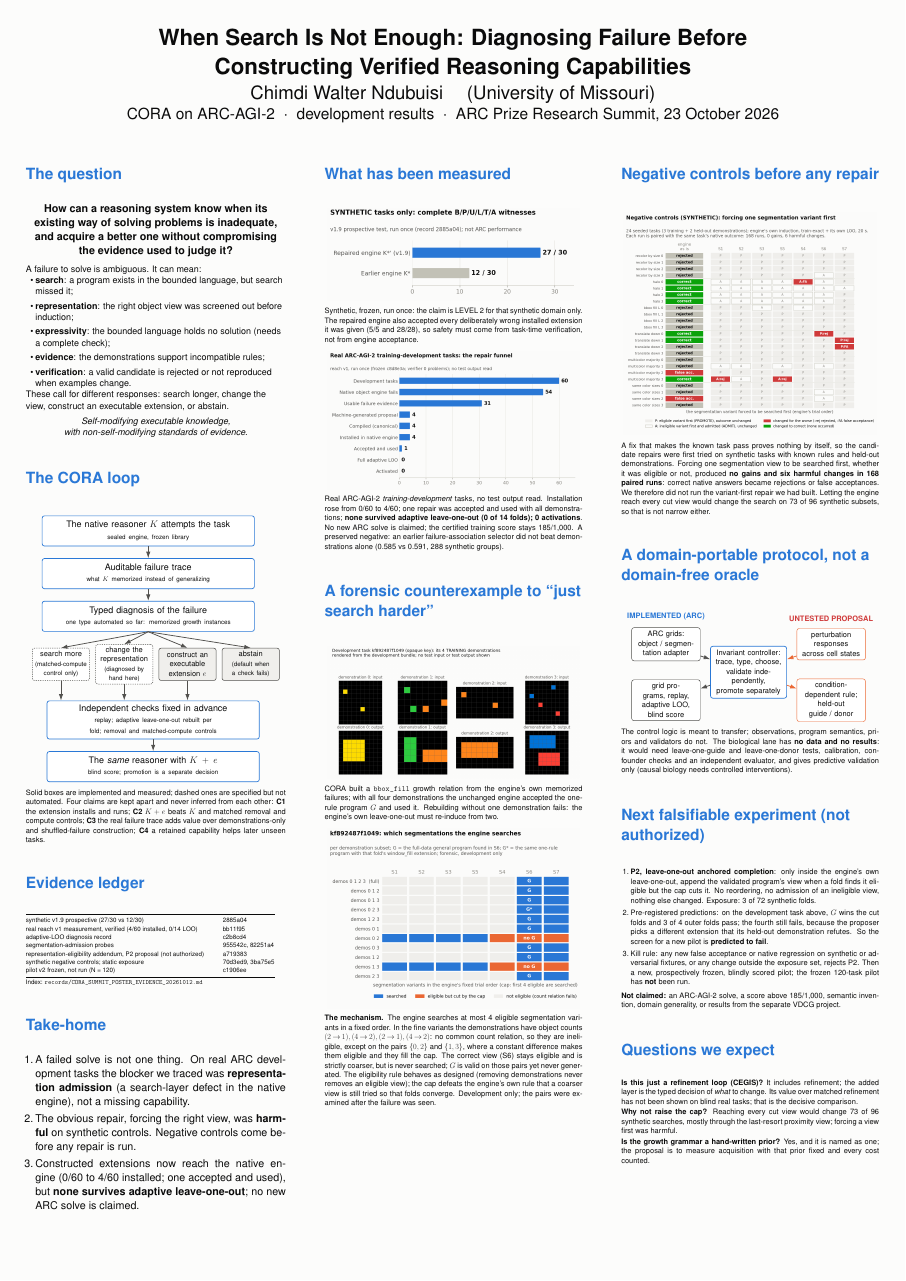
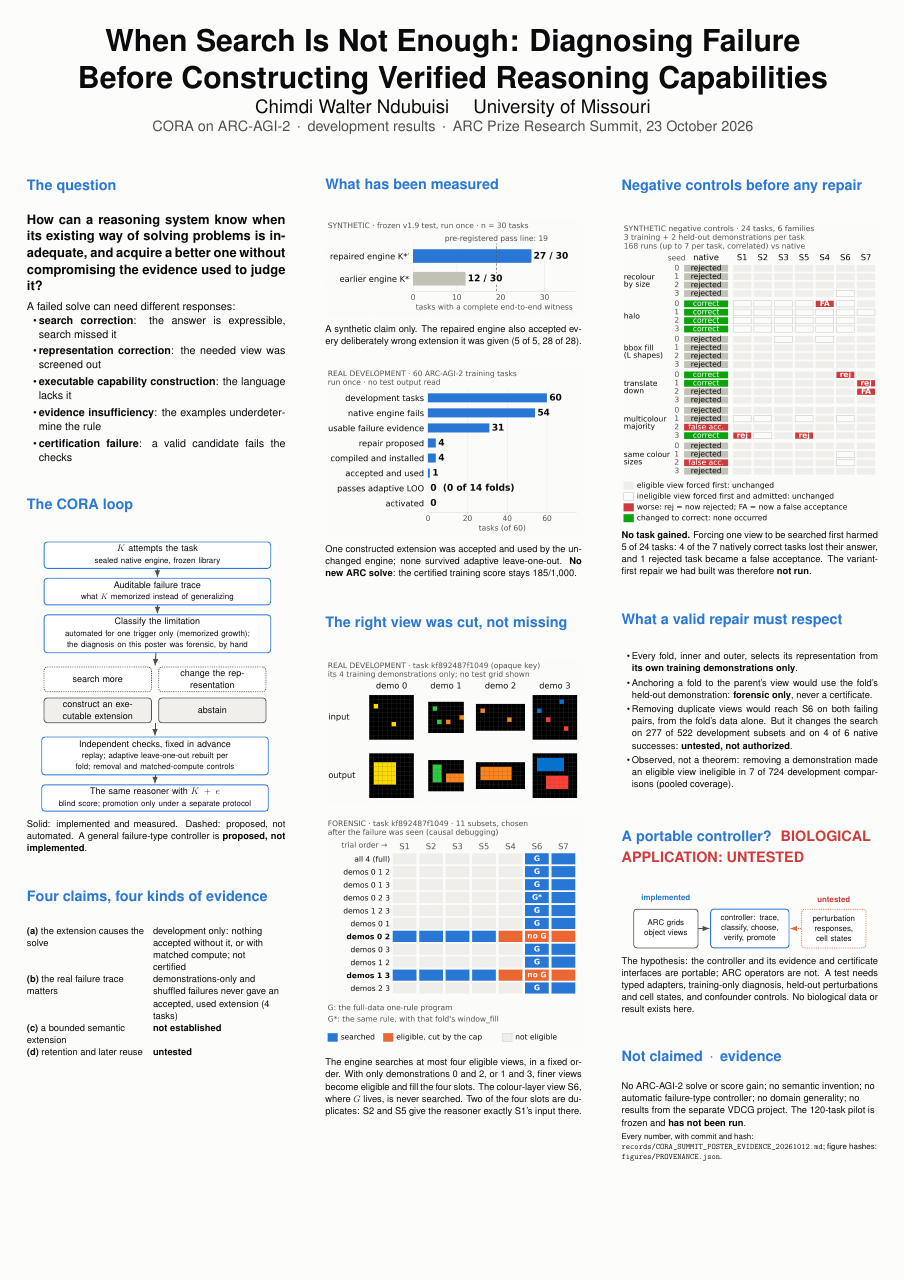
Before and after one commit to ChimdiWalter/Symbolic_Reasoning_LLM_ARC-AGI, a LaTeX poster (docs/summit_poster/poster.tex): the whole page. Compiled offline with pdfLaTeX; a LaTeX package or settings file that is missing is left out.

Commit message:
Summit poster and paper QC after the post-diagnosis addendum: poster rebuilt for A0 legibility (body 30 pt, titles 40 pt, diagram text 22-25 pt, figures drawn at printed size 24.1 cm with text >= 20 pt, tier and denominator on every figure, inputs pinned by sha256, provenance in figures/PROVENANCE.json, byte-reproducible build.sh); corrected wording everywhere: count consistency deletion-stable but the complete eligibility test not monotone, P2 forensic only, the failure-type controller proposed not implemented, negative controls at task level (0 of 24 gained, 5 harmed; 168 correlated runs); (a)-(d) novelty evidence kept apart; BIOLOGICAL APPLICATION: UNTESTED; abstract corrected; RESUME and ledger updated

```diff
--- a/docs/summit_poster/poster.tex
+++ b/docs/summit_poster/poster.tex
@@ -22,9 +36,6 @@
 
 \usetheme{Simple}
 \tikzposterlatexaffectionproofoff
-\makeatletter
-\settitle{\centering\vbox{\color{titlefgcolor}{\bfseries\Huge \@title\par}\vspace*{0.7em}{\huge \@author\par}\vspace*{0.5em}{\LARGE \@institute}}}
-\makeatother
 \colorlet{backgroundcolor}{paper}
 \colorlet{framecolor}{paper}
 \colorlet{titlefgcolor}{ink}
@@ -40,7 +50,7 @@
+\makeatother
 
-\title{\parbox{0.92\linewidth}{\centering When Search Is Not Enough: Diagnosing Failure Before\\
-  Constructing Verified Reasoning Capabilities}}
-\author{Chimdi Walter Ndubuisi \quad (University of Missouri)}
-\institute{CORA on ARC-AGI-2 \;$\cdot$\; development results \;$\cdot$\; ARC Prize Research Summit, 23 October 2026}
+\title{\parbox{0.94\linewidth}{\centering When Search Is Not Enough: Diagnosing Failure\\ Before Constructing Verified Reasoning Capabilities}}
+\author{Chimdi Walter Ndubuisi \quad University of Missouri}
+\institute{CORA on ARC-AGI-2 \,$\cdot$\, development results \,$\cdot$\, ARC Prize Research Summit, 23 October 2026}
 
 \tikzset{
@@ -53,182 +63,145 @@
 }
 
 \begin{document}
-\maketitle[width=0.96\linewidth]
-
+\maketitle[width=0.97\linewidth]
 \begin{columns}
 % ======================================================================
 \column{0.333}
-\block{The question}{
-  \centering\large\textbf{How can a reasoning system know when its existing way of solving problems is
-  inadequate, and acquire a better one without compromising the evidence used to judge it?}\par
-  \vspace{0.6em}\normalsize\raggedright
-  A failure to solve is ambiguous. It can mean:
+\block{\bt{The question}}{\bodyfont
+  {\questfont How can a reasoning system know when its existing way of solving problems is
+  inadequate, and acquire a better one without compromising the evidence used to judge it?\par}
+  \vspace{0.5em}
+  A failed solve can need different responses:
   \begin{itemize}
-    \item \textbf{search}: a program exists in the bounded language, but search missed it;
-    \item \textbf{representation}: the right object view was screened out before induction;
-    \item \textbf{expressivity}: the bounded language holds no solution (needs a complete check);
-    \item \textbf{evidence}: the demonstrations support incompatible rules;
-    \item \textbf{verification}: a valid candidate is rejected or not reproduced when examples change.
+    \item \textbf{search correction}: the answer is expressible, search missed it
+    \item \textbf{representation correction}: the needed view was screened out
+    \item \textbf{executable capability construction}: the language lacks it
+    \item \textbf{evidence insufficiency}: the examples underdetermine the rule
+    \item \textbf{certification failure}: a valid candidate fails the checks
   \end{itemize}
-  These call for different responses: search longer, change the view, construct an executable
-  extension, or abstain.\par
-  \vspace{0.4em}\centering\textit{Self-modifying executable knowledge,\\ with non-self-modifying standards of evidence.}
 }
 
-\block{The CORA loop}{
+\block{\bt{The CORA loop}}{\bodyfont
   \begin{tikzfigure}
-  \begin{tikzpicture}[node distance=1.1cm]
-    \node[stage] (k) {The native reasoner $K$ attempts the task\\ \footnotesize sealed engine, frozen library};
-    \node[stage, below=of k] (t) {Auditable failure trace\\ \footnotesize what $K$ memorized instead of generalizing};
-    \node[stage, below=of t] (d) {Typed diagnosis of the failure\\ \footnotesize one type automated so far: memorized growth instances};
-    \node[planned, below=1.5cm of d, xshift=-8.1cm] (c1) {search more\\ \footnotesize (matched-compute control only)};
-    \node[planned, right=0.5cm of c1] (c2) {change the\\ representation\\ \footnotesize (diagnosed by hand here)};
-    \node[choice, right=0.5cm of c2] (c3) {construct an\\ executable\\ extension $e$};
-    \node[choice, right=0.5cm of c3] (c4) {abstain\\ \footnotesize (default when a check fails)};
-    \node[stage, below=1.5cm of c2.south east] (v) {Independent checks fixed in advance\\ \footnotesize replay; adaptive leave-one-out rebuilt per fold; removal and matched-compute controls};
-    \node[stage, below=of v] (r) {The \emph{same} reasoner with $K+e$\\ \footnotesize blind score; promotion is a separate decision};
+  \begin{tikzpicture}[node distance=0.85cm]
+    \node[stage] (k) {$K$ attempts the task\\ \diagsub sealed native engine, frozen library};
+    \node[stage, below=of k] (t) {Auditable failure trace\\ \diagsub what $K$ memorized instead of generalizing};
+    \node[stage, below=of t] (d) {Classify the limitation\\ \diagsub automated for one trigger only (memorized growth);
+      the diagnosis on this poster was forensic, by hand};
+    \node[planned, below=1.25cm of d.south west, anchor=north west] (c1) {search more};
+    \node[planned, right=0.6cm of c1] (c2) {change the representation};
+    \node[choice, below=0.5cm of c1] (c3) {construct an executable extension};
+    \node[choice, right=0.6cm of c3] (c4) {abstain};
+    \node[fit=(c1)(c2)(c3)(c4), inner sep=0pt] (grp) {};
+    \node[stage, below=1.25cm of grp] (v) {Independent checks, fixed in advance\\ \diagsub replay; adaptive
+      leave-one-out rebuilt per fold; removal and matched-compute controls};
+    \node[stage, below=of v] (r) {The same reasoner with $K+e$\\ \diagsub blind score; promotion only under a
+      separate protocol};
     \draw[flow] (k) -- (t);
     \draw[flow] (t) -- (d);
-    \foreach \c in {c1, c2, c3, c4} \draw[flow] (d.south) -- (\c.north);
-    \foreach \c in {c1, c2, c3} \draw[flow] (\c.south) -- (v.north -| \c.south);
+    \draw[flow] (d) -- (grp.north);
+    \draw[flow] (grp.south) -- (v);
     \draw[flow] (v) -- (r);
   \end{tikzpicture}
   \end{tikzfigure}
-  \small Solid boxes are implemented and measured; dashed ones are specified but not automated.
-  Four claims are kept apart and never inferred from each other: \textbf{C1} the extension installs and
-  runs; \textbf{C2} $K+e$ beats $K$ and matched removal and compute controls; \textbf{C3} the real
-  failure trace adds value over demonstrations-only and shuffled-failure construction; \textbf{C4} a
-  retained capability helps later unseen tasks.
+  \secfont Solid: implemented and measured. Dashed: proposed, not automated. A general
+  failure-type controller is \textbf{proposed, not implemented}.
 }
 
-\block{Evidence ledger}{
-  \footnotesize
-  \begin{tabular}{@{}>{\raggedright}p{0.74\linewidth}l@{}}
-    \toprule
-    synthetic v1.9 prospective (27/30 vs 12/30) & 2885a04\\
-    real reach v1 measurement, verified (4/60 installed, 0/14 LOO) & bb11f95\\
-    adaptive-LOO diagnosis record & c2b8cd4\\
-    segmentation-admission probes & 955542c, 82251a4\\
-    representation-eligibility addendum, P2 proposal (not authorized) & a719383\\
-    synthetic negative controls; static exposure & 70d3ed9, 3ba75e5\\
-    pilot v2 frozen, not run (N = 120) & c1906ee\\
-    \bottomrule
-  \end{tabular}\par
-  \vspace{0.3em}Index: \texttt{records/CORA\_SUMMIT\_POSTER\_EVIDENCE\_20261012.md}
-}
-
-\block{Take-home}{
-  \begin{enumerate}
-    \item A failed solve is not one thing. On real ARC development tasks the blocker we traced was
-      \textbf{representation admission} (a search-layer defect in the native engine), not a missing capability.
-    \item The obvious repair, forcing the right view, was \textbf{harmful} on synthetic controls. Negative
-      controls come before any repair is run.
-    \item Constructed extensions now reach the native engine (0/60 to 4/60 installed; one accepted and
-      used), but \textbf{none survives adaptive leave-one-out}; no new ARC solve is claimed.
-  \end{enumerate}
+\block{\bt{Four claims, four kinds of evidence}}{\bodyfont
+  \secfont
+  \begin{tabular}{@{}>{\raggedright\arraybackslash}p{0.47\linewidth}>{\raggedright\arraybackslash}p{0.49\linewidth}@{}}
+    \textbf{(a)} the extension causes the solve & development only: nothing accepted without it, or with matched compute;
+      not certified\\[0.35em]
+    \textbf{(b)} the real failure trace matters & demonstrations-only and shuffled failures never gave an accepted,
+      used extension (4 tasks)\\[0.35em]
+    \textbf{(c)} a bounded semantic extension & \textbf{not established}\\[0.35em]
+    \textbf{(d)} retention and later reuse & \textbf{untested}\\
+  \end{tabular}
 }
 
 % ======================================================================
 \column{0.333}
-\block{What has been measured}{
+\block{\bt{What has been measured}}{\bodyfont
   \begin{tikzfigure}
-    \includegraphics[width=0.98\linewidth]{figures/fig_synthetic_v19.png}
+    \includegraphics[width=\linewidth]{figures/fig_synthetic_v19.png}
   \end{tikzfigure}
-  \small Synthetic, frozen, run once: the claim is LEVEL 2 for that synthetic domain only. The repaired
-  engine also accepted every deliberately wrong installed extension it was given (5/5 and 28/28), so
-  safety must come from task-time verification, not from engine acceptance.
+  \secfont A synthetic claim only. The repaired engine also accepted every deliberately wrong extension it
+  was given (5 of 5, 28 of 28).
+  \vspace{0.4em}
   \begin{tikzfigure}
-    \includegraphics[width=0.98\linewidth]{figures/fig_funnel_reach_v1.png}
+    \includegraphics[width=\linewidth]{figures/fig_funnel_reach_v1.png}
   \end{tikzfigure}
-  \small Real ARC-AGI-2 \emph{training-development} tasks, no test output read. Installation rose from 0/60
-  to 4/60; one repair was accepted and used with all demonstrations; \textbf{none survived adaptive
-  leave-one-out (0 of 14 folds); 0 activations}. No new ARC solve is claimed; the certified training
-  score stays 185/1{,}000. A preserved negative: an earlier failure-association selector did not beat
-  demonstrations alone (0.585 vs 0.591, 288 synthetic groups).
+  \secfont One constructed extension was accepted and used by the unchanged engine; none survived
+  adaptive leave-one-out. \textbf{No new ARC solve}: the certified training score stays 185/1{,}000.
 }
 
-\block{A forensic counterexample to ``just search harder''}{
+\block{\bt{The right view was cut, not missing}}{\bodyfont
   \begin{tikzfigure}
-    \includegraphics[width=0.98\linewidth]{figures/fig_kf89_training_demonstrations.png}
+    \includegraphics[width=\linewidth]{figures/fig_kf89_training_demonstrations.png}
   \end{tikzfigure}
-  \small CORA built a \texttt{bbox\_fill} growth relation from the engine's own memorized failures; with
-  all four demonstrations the unchanged engine accepted the one-rule program $G$ and used it. Rebuilding
-  without one demonstration fails: the engine's own leave-one-out must re-induce from two.
+  \vspace{0.2em}
   \begin{tikzfigure}
-    \includegraphics[width=0.98\linewidth]{figures/fig_kf89_variant_admission.png}
+    \includegraphics[width=\linewidth]{figures/fig_kf89_variant_admission.png}
   \end{tikzfigure}
-  \small \textbf{The mechanism.} The engine searches at most 4 eligible segmentation variants in a fixed
-  order. In the fine variants the demonstrations have object counts $(2\!\to\!1),(4\!\to\!2),(2\!\to\!1),(4\!\to\!2)$:
-  no common count relation, so they are ineligible, except on the pairs $\{0,2\}$ and $\{1,3\}$, where a
-  constant difference makes them eligible and they fill the cap. The correct view (S6) stays eligible and
-  is strictly coarser, but is never searched; $G$ is valid on those pairs yet never generated. The
-  eligibility rule behaves as designed (removing demonstrations never removes an eligible view); the cap
-  defeats the engine's own rule that a coarser view is still tried so that folds converge.
-  Development only; the pairs were examined after the failure was seen.
+  \secfont The engine searches at most four eligible views, in a fixed order. With only demonstrations
+  0 and 2, or 1 and 3, finer views become eligible and fill the four slots. The colour-layer view S6,
+  where $G$ lives, is never searched. Two of the four slots are duplicates: S2 and S5 give the
+  reasoner exactly S1's input there.
 }
 
 % ======================================================================
 \column{0.333}
-\block{Negative controls before any repair}{
+\block{\bt{Negative controls before any repair}}{\bodyfont
   \begin{tikzfigure}
-    \includegraphics[width=0.98\linewidth]{figures/fig_negative_controls.png}
+    \includegraphics[width=\linewidth]{figures/fig_negative_controls.png}
   \end{tikzfigure}
-  \small A fix that makes the known task pass proves nothing by itself, so the candidate repairs were
-  first tried on synthetic tasks with known rules and held-out demonstrations. Forcing one segmentation
-  view to be searched first, whether it was eligible or not, produced \textbf{no gains and six harmful
-  changes in 168 paired runs}: correct native answers became rejections or false acceptances. We
-  therefore did not run the variant-first repair we had built. Letting the engine reach every cut view
-  would change the search on 73 of 96 synthetic subsets, so that is not narrow either.
+  \secfont \textbf{No task gained.} Forcing one view to be searched first harmed 5 of 24 tasks: 4 of the 7
+  natively correct tasks lost their answer, and 1 rejected task became a false acceptance. The
+  variant-first repair we had built was therefore \textbf{not run}.
 }
 
-\block{A domain-portable protocol, not a domain-free oracle}{
+\block{\bt{What a valid repair must respect}}{\bodyfont
+  \secfont
+  \begin{itemize}
+    \item Every fold, inner and outer, selects its representation from \textbf{its own training
+      demonstrations only}.
+    \item Anchoring a fold to the parent's view would use the fold's held-out demonstration:
+      \textbf{forensic only}, never a certificate.
+    \item Removing duplicate views would reach S6 on both failing pairs, from the fold's data alone.
+      But it changes the search on 277 of 522 development subsets and on 4 of 6 native successes:
+      \textbf{untested, not authorized}.
+    \item Observed, not a theorem: removing a demonstration made an eligible view ineligible in 7 of 724
+      development comparisons (pooled coverage).
+  \end{itemize}
+}
+
+\block{\bt{A portable controller? \;{\color{critical}BIOLOGICAL APPLICATION: UNTESTED}}}{\bodyfont
   \begin{tikzfigure}
-  \begin{tikzpicture}[lane/.style={rounded corners=6pt, draw=ink2, line width=1.2pt, fill=white,
-        align=center, font=\small, text width=5.7cm, minimum height=2.2cm},
-      core/.style={rounded corners=6pt, draw=accent, line width=1.8pt, fill=white, align=center,
-        font=\small, text width=6.4cm, minimum height=3.6cm}]
-    \node[core] (ctl) {Invariant controller:\\ trace, type, choose,\\ validate independently,\\ promote separately};
-    \node[lane, left=0.9cm of ctl, yshift=2.6cm] (a1) {ARC grids:\\ object / segmentation adapter};
-    \node[lane, left=0.9cm of ctl, yshift=-2.6cm] (a2) {grid programs, replay,\\ adaptive LOO, blind score};
-    \node[lane, right=0.9cm of ctl, yshift=2.6cm, draw=warm] (b1) {perturbation responses\\ across cell states};
-    \node[lane, right=0.9cm of ctl, yshift=-2.6cm, draw=warm] (b2) {condition-dependent rule;\\ held-out guide / donor};
-    \draw[flow] (a1) -- (ctl); \draw[flow] (ctl) -- (a2);
-    \draw[flow, draw=warm] (b1) -- (ctl); \draw[flow, draw=warm] (ctl) -- (b2);
-    \node[above=0.3cm of a1, font=\small\bfseries, text=accent] {IMPLEMENTED (ARC)};
-    \node[above=0.3cm of b1, font=\small\bfseries, text=critical] {UNTESTED PROPOSAL};
+  \begin{tikzpicture}[lane/.style={rounded corners=8pt, draw=ink2, line width=2pt, fill=white, align=center,
+        font=\diagsub, text width=5.3cm, minimum height=3.6cm},
+      core/.style={rounded corners=8pt, draw=accent, line width=2.4pt, fill=white, align=center,
+        font=\diagsub, text width=6.6cm, minimum height=3.6cm}]
+    \node[core] (ctl) {controller: trace, classify, choose, verify, promote};
+    \node[lane, left=1.1cm of ctl] (a) {ARC grids\\ object views};
+    \node[lane, right=1.1cm of ctl, dashed, draw=warm] (b) {perturbation responses, cell states};
+    \draw[flow] (a) -- (ctl);
+    \draw[flow, dashed, draw=warm] (b) -- (ctl);
+    \node[above=0.25cm of a, font=\diagsub\bfseries, text=accent] {implemented};
+    \node[above=0.25cm of b, font=\diagsub\bfseries, text=critical] {untested};
   \end{tikzpicture}
   \end{tikzfigure}
-  \small The control logic is meant to transfer; observations, program semantics, priors and
-  validators do not. The biological lane has \textbf{no data and no results}: it would need
-  leave-one-guide and leave-one-donor tests, calibration, confounder checks and an independent
-  evaluator, and gives predictive validation only (causal biology needs controlled interventions).
+  \secfont The hypothesis: the controller and its evidence and certificate interfaces are portable; ARC
+  operators are not. A test needs typed adapters, training-only diagnosis, held-out perturbations and
+  cell states, and confounder controls. No biological data or result exists here.
 }
 
-\block{Next falsifiable experiment (not authorized)}{
-  \small
-  \begin{enumerate}
-    \item \textbf{P2, leave-one-out anchored completion}: only inside the engine's own leave-one-out, append
-      the validated program's view when a fold finds it eligible but the cap cuts it. No reordering, no
-      admission of an ineligible view, nothing else changed. Exposure: 3 of 72 synthetic folds.
-    \item Pre-registered predictions: on the development task above, $G$ wins the cut folds and 3 of 4
-      outer folds pass; the fourth still fails, because the proposer picks a different extension that its
-      held-out demonstration refutes. So the screen for a new pilot is \textbf{predicted to fail}.
-    \item Kill rule: any new false acceptance or native regression on synthetic or adversarial fixtures,
-      or any change outside the exposure set, rejects P2. Then a new, prospectively frozen, blindly scored
-      pilot; the frozen 120-task pilot has \textbf{not} been run.
-  \end{enumerate}
-  \textbf{Not claimed:} an ARC-AGI-2 solve, a score above 185/1{,}000, semantic invention, domain
-  generality, or results from the separate VDCG project.
-}
-\block{Questions we expect}{
-  \small
-  \textbf{Is this just a refinement loop (CEGIS)?} It includes refinement; the added layer is the typed
-  decision of \emph{what} to change. Its value over matched refinement has not been shown on blind real
-  tasks; that is the decisive comparison.\par\smallskip
-  \textbf{Why not raise the cap?} Reaching every cut view would change 73 of 96 synthetic searches,
-  mostly through the last-resort proximity view; forcing a view first was harmful.\par\smallskip
-  \textbf{Is the growth grammar a hand-written prior?} Yes, and it is named as one; the proposal is to
-  measure acquisition with that prior fixed and every cost counted.
+\block{\bt{Not claimed \,$\cdot$\, evidence}}{\bodyfont\raggedright
+  \secfont No ARC-AGI-2 solve or score gain; no semantic invention; no automatic failure-type controller;
+  no domain generality; no results from the separate VDCG project. The 120-task pilot is frozen and
+  \textbf{has not been run}.\par\vspace{0.3em}
+  \diagsub Every number, with commit and hash: \texttt{records/CORA\_SUMMIT\_POSTER\_EVIDENCE\_20261012.md};
+  figure hashes: \texttt{figures/PROVENANCE.json}.
 }
 \end{columns}
 \end{document}
```
Also changed, not shown: RESUME.md (+3 -3 lines), docs/PAPER_SKELETON.md (+70 -15 lines), docs/summit_poster/abstract.tex (+7 -5 lines), records/CORA_SUMMIT_POSTER_EVIDENCE_20261012.md (+39 -8 lines), docs/summit_poster/abstract.pdf, docs/summit_poster/figures/fig_funnel_reach_v1.png, docs/summit_poster/figures/fig_kf89_training_demonstrations.png, docs/summit_poster/figures/fig_kf89_variant_admission.png, docs/summit_poster/figures/fig_negative_controls.png, docs/summit_poster/figures/fig_synthetic_v19.png, docs/summit_poster/poster.pdf, docs/summit_poster/poster.tex (43 more changed lines), 4 other files.
